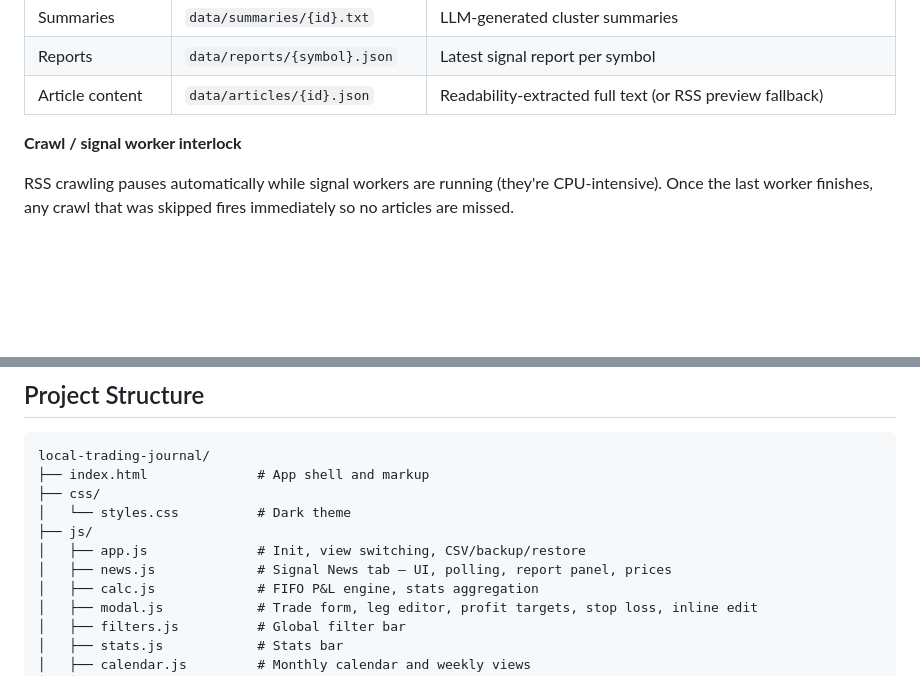
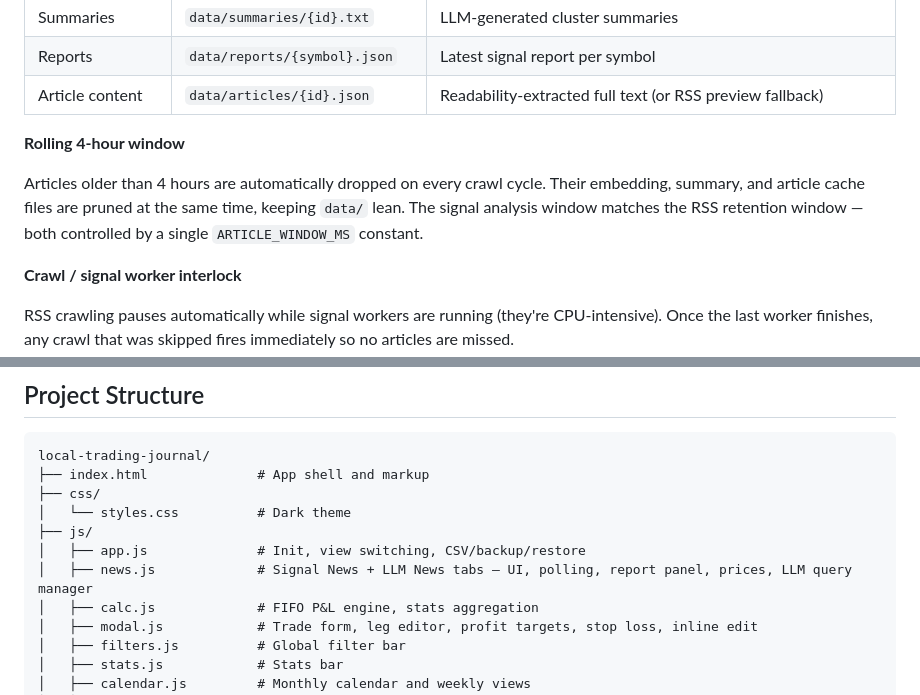
Before and after one commit to mindobix/local-trading-journal, a Markdown page: README.md, 2 parts joined by grey strips. Rendered like a GitHub page; blank space fills up the shorter version.

```diff
--- a/README.md
+++ b/README.md
@@ -112,6 +131,10 @@ All heavy work is cached so re-runs only process what's new:
 | Summaries | `data/summaries/{id}.txt` | LLM-generated cluster summaries |
 | Reports | `data/reports/{symbol}.json` | Latest signal report per symbol |
 | Article content | `data/articles/{id}.json` | Readability-extracted full text (or RSS preview fallback) |
+
+**Rolling 4-hour window**
+
+Articles older than 4 hours are automatically dropped on every crawl cycle. Their embedding, summary, and article cache files are pruned at the same time, keeping `data/` lean. The signal analysis window matches the RSS retention window — both controlled by a single `ARTICLE_WINDOW_MS` constant.
 
 **Crawl / signal worker interlock**
 
@@ -284,7 +312,7 @@ local-trading-journal/
 │   └── styles.css          # Dark theme
 ├── js/
 │   ├── app.js              # Init, view switching, CSV/backup/restore
-│   ├── news.js             # Signal News tab — UI, polling, report panel, prices
+│   ├── news.js             # Signal News + LLM News tabs — UI, polling, report panel, prices, LLM query manager
 │   ├── calc.js             # FIFO P&L engine, stats aggregation
 │   ├── modal.js            # Trade form, leg editor, profit targets, stop loss, inline edit
 │   ├── filters.js          # Global filter bar
```
Also changed, not shown: other parts of README.md (+26 -2 lines).
